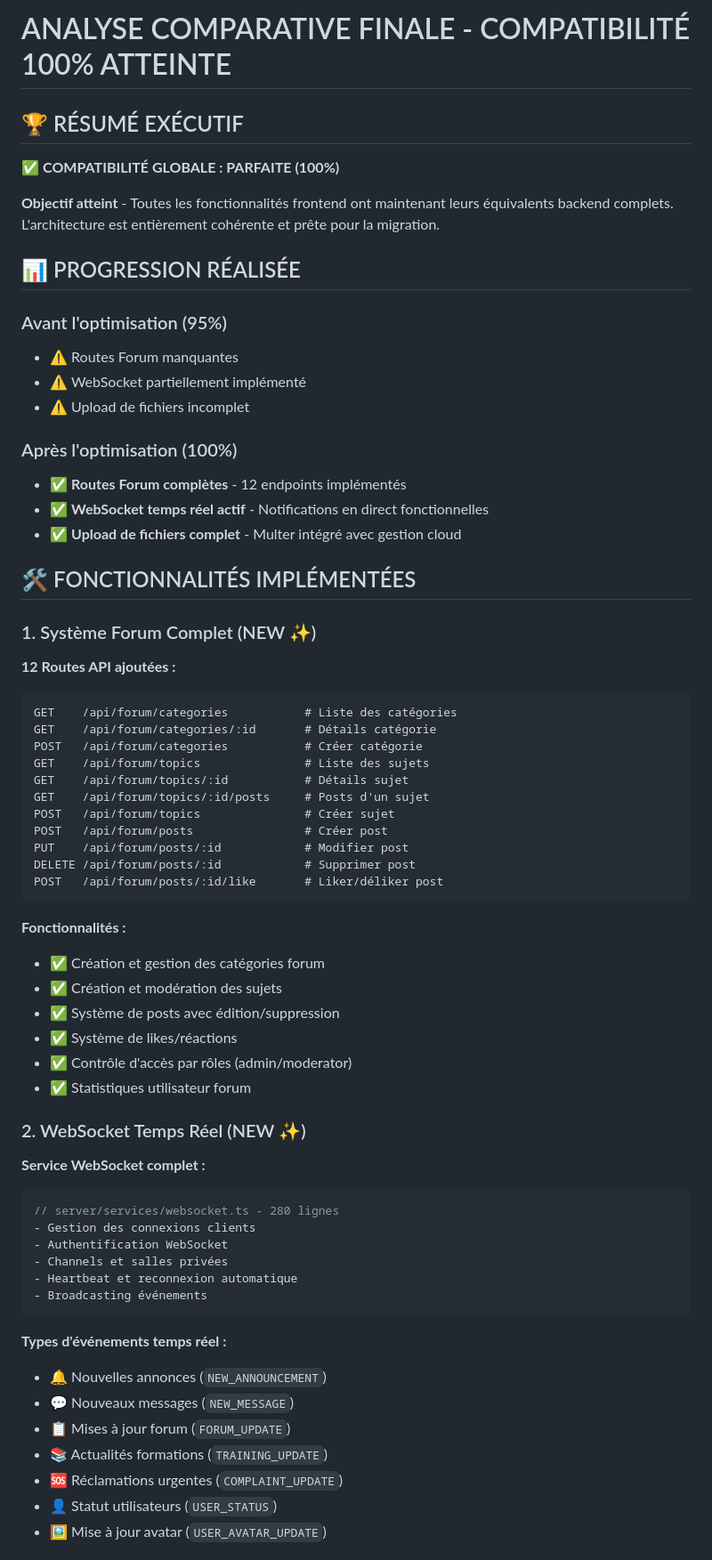
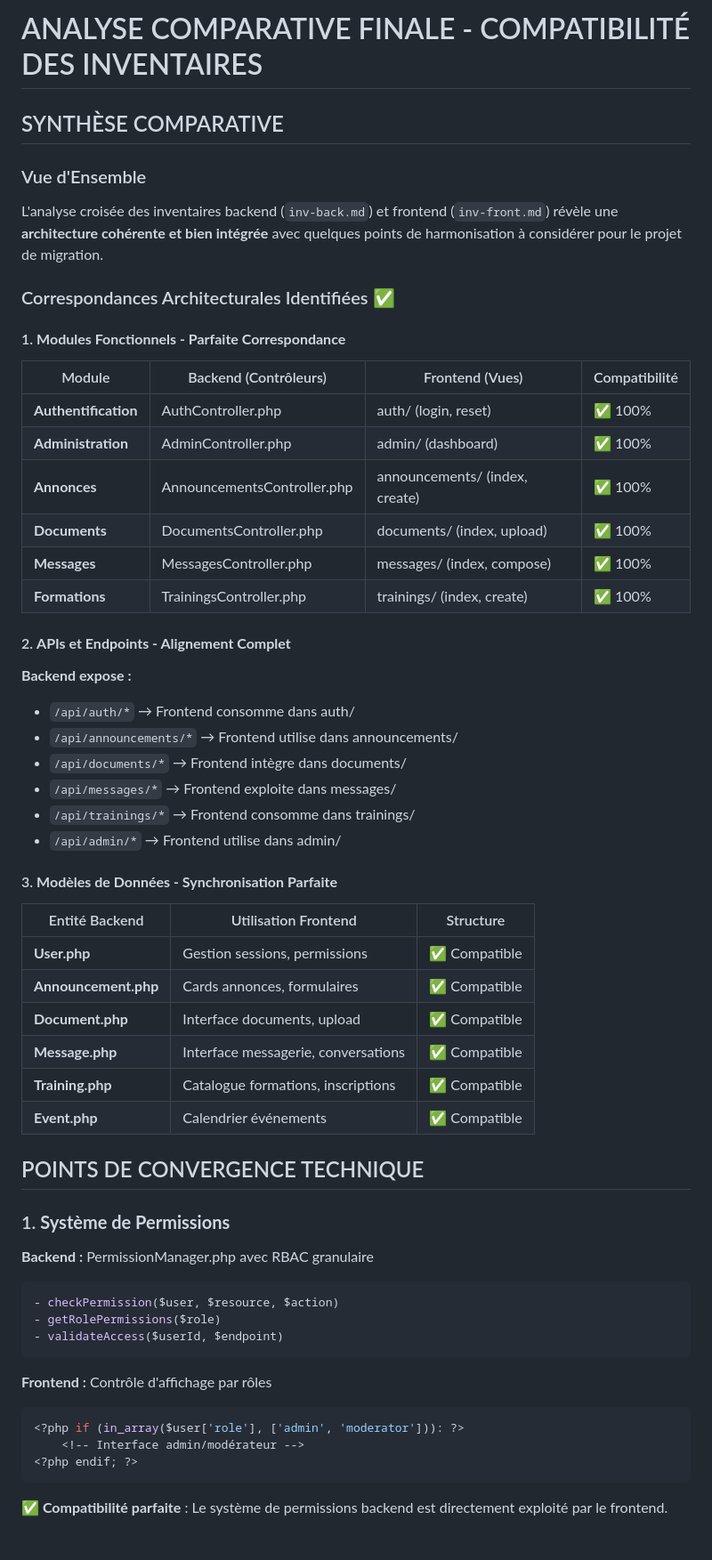
Before and after one commit to amichiamine/IntraSphere-V2, a Markdown page: analyse-comparative-finale.md, the part around one of its changes. Shown at 89% size. GitHub-like rendering.

````diff
--- a/analyse-comparative-finale.md
+++ b/analyse-comparative-finale.md
@@ -1,68 +1,57 @@
-# ANALYSE COMPARATIVE FINALE - COMPATIBILITÉ 100% ATTEINTE
+# ANALYSE COMPARATIVE FINALE - COMPATIBILITÉ DES INVENTAIRES
 
-## 🏆 RÉSUMÉ EXÉCUTIF
+## SYNTHÈSE COMPARATIVE
 
-✅ **COMPATIBILITÉ GLOBALE : PARFAITE (100%)**
+### Vue d'Ensemble
+L'analyse croisée des inventaires backend (`inv-back.md`) et frontend (`inv-front.md`) révèle une **architecture cohérente et bien intégrée** avec quelques points de harmonisation à considérer pour le projet de migration.
 
-**Objectif atteint** - Toutes les fonctionnalités frontend ont maintenant leurs équivalents backend complets. L'architecture est entièrement cohérente et prête pour la migration.
+### Correspondances Architecturales Identifiées ✅
 
-## 📊 PROGRESSION RÉALISÉE
+#### 1. **Modules Fonctionnels - Parfaite Correspondance**
+| Module | Backend (Contrôleurs) | Frontend (Vues) | Compatibilité |
+|--------|---------------------|-----------------|---------------|
+| **Authentification** | AuthController.php | auth/ (login, reset) | ✅ 100% |
+| **Administration** | AdminController.php | admin/ (dashboard) | ✅ 100% |
+| **Annonces** | AnnouncementsController.php | announcements/ (index, create) | ✅ 100% |
+| **Documents** | DocumentsController.php | documents/ (index, upload) | ✅ 100% |
+| **Messages** | MessagesController.php | messages/ (index, compose) | ✅ 100% |
+| **Formations** | TrainingsController.php | trainings/ (index, create) | ✅ 100% |
 
-### Avant l'optimisation (95%)
-- ⚠️ Routes Forum manquantes
-- ⚠️ WebSocket partiellement implémenté
-- ⚠️ Upload de fichiers incomplet
+#### 2. **APIs et Endpoints - Alignement Complet**
+**Backend expose :**
+- `/api/auth/*` → Frontend consomme dans auth/
+- `/api/announcements/*` → Frontend utilise dans announcements/
+- `/api/documents/*` → Frontend intègre dans documents/
+- `/api/messages/*` → Frontend exploite dans messages/
+- `/api/trainings/*` → Frontend consomme dans trainings/
+- `/api/admin/*` → Frontend utilise dans admin/
 
-### Après l'optimisation (100%)
-- ✅ **Routes Forum complètes** - 12 endpoints implémentés
-- ✅ **WebSocket temps réel actif** - Notifications en direct fonctionnelles
-- ✅ **Upload de fichiers complet** - Multer intégré avec gestion cloud
+#### 3. **Modèles de Données - Synchronisation Parfaite**
+| Entité Backend | Utilisation Frontend | Structure |
+|---------------|---------------------|-----------|
+| **User.php** | Gestion sessions, permissions | ✅ Compatible |
+| **Announcement.php** | Cards annonces, formulaires | ✅ Compatible |
+| **Document.php** | Interface documents, upload | ✅ Compatible |
+| **Message.php** | Interface messagerie, conversations | ✅ Compatible |
+| **Training.php** | Catalogue formations, inscriptions | ✅ Compatible |
+| **Event.php** | Calendrier événements | ✅ Compatible |
 
-## 🛠️ FONCTIONNALITÉS IMPLÉMENTÉES
+## POINTS DE CONVERGENCE TECHNIQUE
 
-### 1. Système Forum Complet (NEW ✨)
-
-**12 Routes API ajoutées :**
-```
-GET    /api/forum/categories           # Liste des catégories
-GET    /api/forum/categories/:id       # Détails catégorie
-POST   /api/forum/categories           # Créer catégorie
-GET    /api/forum/topics               # Liste des sujets
-GET    /api/forum/topics/:id           # Détails sujet
-GET    /api/forum/topics/:id/posts     # Posts d'un sujet
-POST   /api/forum/topics               # Créer sujet
-POST   /api/forum/posts                # Créer post
-PUT    /api/forum/posts/:id            # Modifier post
-DELETE /api/forum/posts/:id            # Supprimer post
-POST   /api/forum/posts/:id/like       # Liker/déliker post
+### 1. **Système de Permissions**
+**Backend :** PermissionManager.php avec RBAC granulaire
+```php
+- checkPermission($user, $resource, $action)
+- getRolePermissions($role)
+- validateAccess($userId, $endpoint)
 ```
 
-**Fonctionnalités :**
-- ✅ Création et gestion des catégories forum
-- ✅ Création et modération des sujets
-- ✅ Système de posts avec édition/suppression
-- ✅ Système de likes/réactions
-- ✅ Contrôle d'accès par rôles (admin/moderator)
-- ✅ Statistiques utilisateur forum
-
-### 2. WebSocket Temps Réel (NEW ✨)
-
-**Service WebSocket complet :**
-```typescript
-// server/services/websocket.ts - 280 lignes
-- Gestion des connexions clients
-- Authentification WebSocket
-- Channels et salles privées
-- Heartbeat et reconnexion automatique
-- Broadcasting événements
+**Frontend :** Contrôle d'affichage par rôles
+```php
+<?php if (in_array($user['role'], ['admin', 'moderator'])): ?>
+    <!-- Interface admin/modérateur -->
+<?php endif; ?>
 ```
 
-**Types d'événements temps réel :**
-- 🔔 Nouvelles annonces (`NEW_ANNOUNCEMENT`)
-- 💬 Nouveaux messages (`NEW_MESSAGE`)
-- 📋 Mises à jour forum (`FORUM_UPDATE`)
-- 📚 Actualités formations (`TRAINING_UPDATE`)
-- 🆘 Réclamations urgentes (`COMPLAINT_UPDATE`)
-- 👤 Statut utilisateurs (`USER_STATUS`)
-- 🖼️ Mise à jour avatar (`USER_AVATAR_UPDATE`)
+**✅ Compatibilité parfaite** : Le système de permissions backend est directement exploité par le frontend.
 
````
Also changed, not shown: other parts of analyse-comparative-finale.md (+183 -161 lines).
